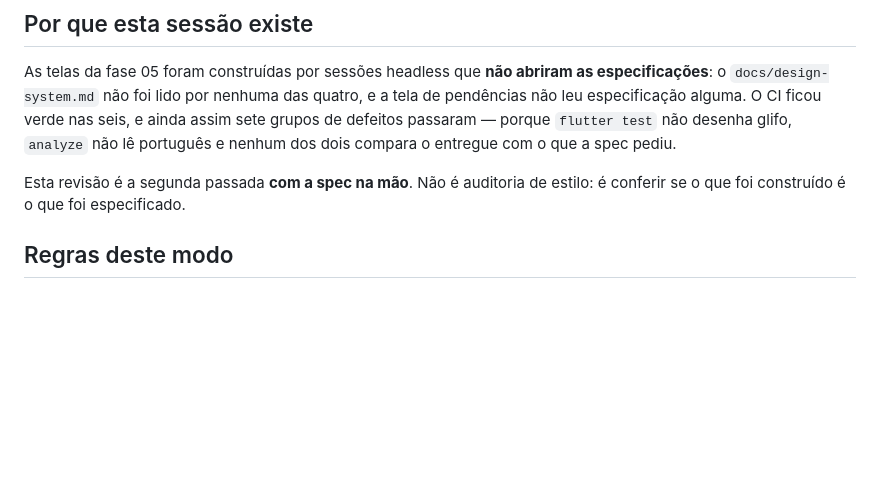
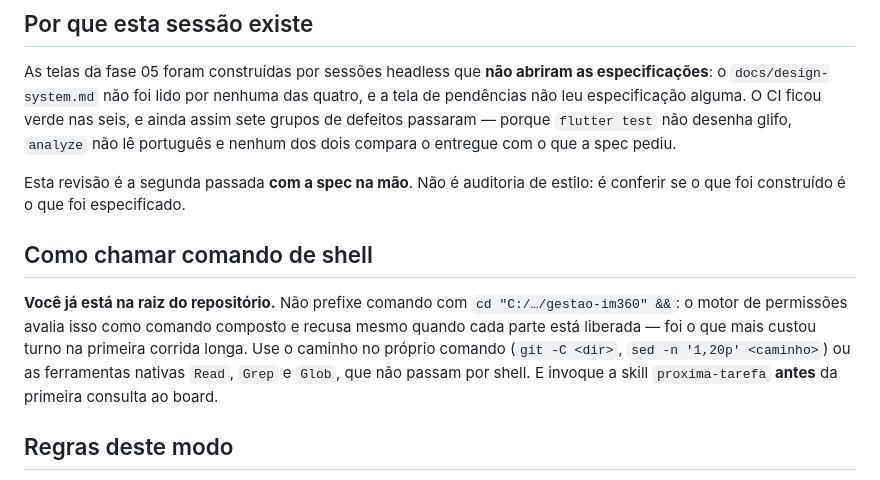
Before and after one commit to irineus/gestao-im360, a Markdown page: automacao/prompt-revisao-fase.md, the part around the change. Rendered like a GitHub page; blank space fills up the shorter version.

```diff
--- a/automacao/prompt-revisao-fase.md
+++ b/automacao/prompt-revisao-fase.md
@@ -15,6 +15,14 @@ entregue com o que a spec pediu.
 
 Esta revisão é a segunda passada **com a spec na mão**. Não é auditoria de estilo: é conferir se o
 que foi construído é o que foi especificado.
+
+## Como chamar comando de shell
+
+**Você já está na raiz do repositório.** Não prefixe comando com `cd "C:/…/gestao-im360" &&`: o motor
+de permissões avalia isso como comando composto e recusa mesmo quando cada parte está liberada — foi
+o que mais custou turno na primeira corrida longa. Use o caminho no próprio comando (`git -C <dir>`,
+`sed -n '1,20p' <caminho>`) ou as ferramentas nativas `Read`, `Grep` e `Glob`, que não passam por
+shell. E invoque a skill `proxima-tarefa` **antes** da primeira consulta ao board.
 
 ## Regras deste modo
 
```
Also changed, not shown: automacao/prompt-card.md (+22 -0 lines).
